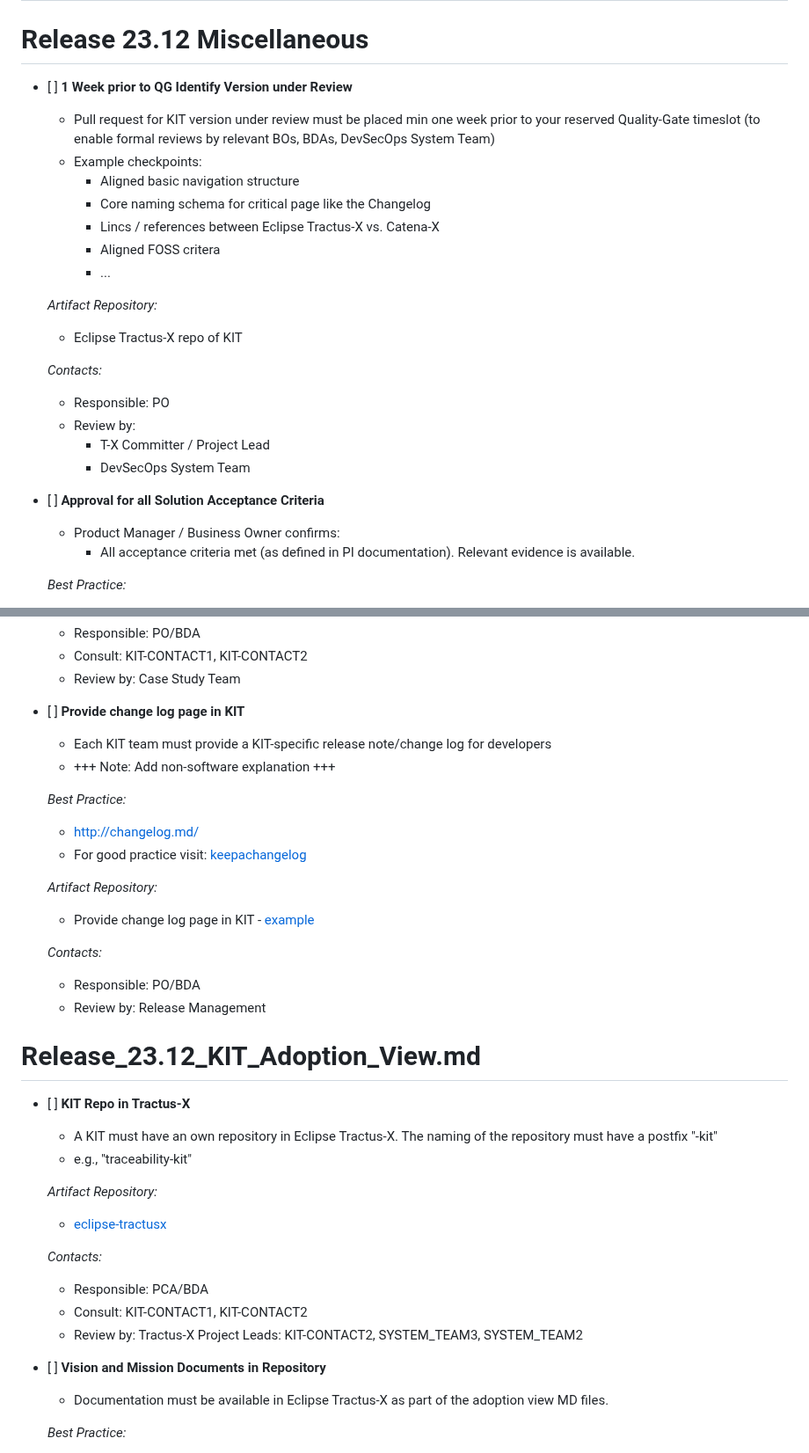
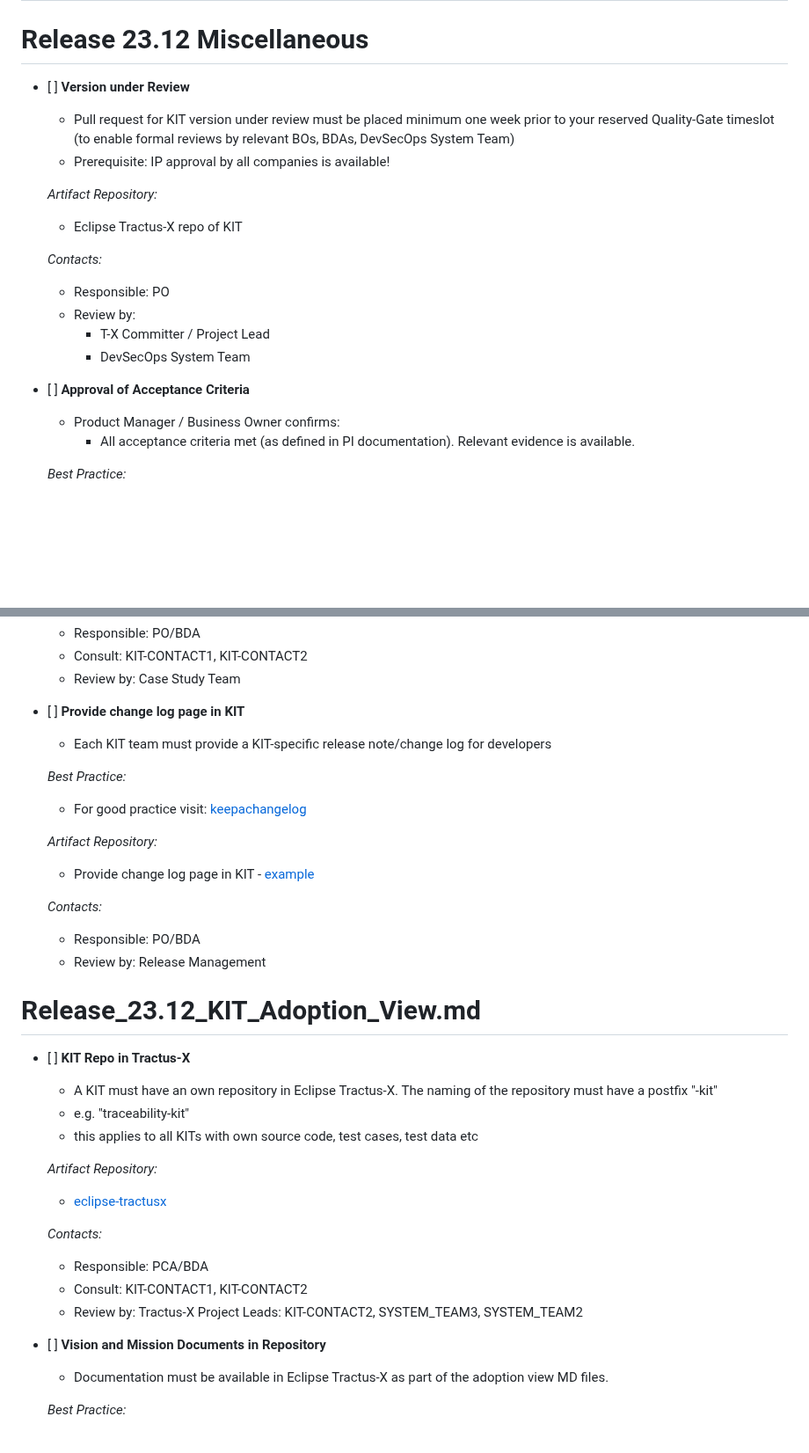
Before and after one commit to eclipse-tractusx/sig-release, a Markdown page: .github/ISSUE_TEMPLATE/Release_23.12_KIT_Miscellaneous.md, 2 parts joined by grey strips. Shown at 88% size. GitHub-like rendering; blank space fills up the shorter version.

```diff
--- a/.github/ISSUE_TEMPLATE/Release_23.12_KIT_Miscellaneous.md
+++ b/.github/ISSUE_TEMPLATE/Release_23.12_KIT_Miscellaneous.md
@@ -13,14 +13,9 @@ Checkout the repository README for process description.
 
 # Release 23.12 Miscellaneous
 
-- [ ] **1 Week prior to QG Identify Version under Review**
-  - Pull request for KIT version under review must be placed min one week prior to your reserved Quality-Gate timeslot (to enable formal reviews by relevant BOs, BDAs, DevSecOps System Team)
-  - Example checkpoints:
-    - Aligned basic navigation structure
-    - Core naming schema for critical page like the Changelog
-    - Lincs / references between Eclipse Tractus-X vs. Catena-X
-    - Aligned FOSS critera
-    - ...
+- [ ] **Version under Review**
+  - Pull request for KIT version under review must be placed minimum one week prior to your reserved Quality-Gate timeslot (to enable formal reviews by relevant BOs, BDAs, DevSecOps System Team)
+  - Prerequisite: IP approval by all companies is available!
 
   _Artifact Repository:_
     - Eclipse Tractus-X repo of KIT
@@ -31,7 +26,7 @@ Checkout the repository README for process description.
       - T-X Committer / Project Lead
       - DevSecOps System Team
 
-- [ ] **Approval for all Solution Acceptance Criteria**
+- [ ] **Approval of Acceptance Criteria**
   - Product Manager / Business Owner confirms:
     - All acceptance criteria met (as defined in PI documentation). Relevant evidence is available.
 
@@ -62,12 +57,9 @@ Checkout the repository README for process description.
     - Review by: Case Study Team
 
 - [ ] **Provide change log page in KIT**
-
   - Each KIT team must provide a KIT-specific release note/change log for developers
-  - +++ Note: Add non-software explanation +++
 
   _Best Practice:_
-    - http://changelog.md/
     - For good practice visit: [keepachangelog](https://keepachangelog.com/en/1.0.0/)
 
   _Artifact Repository:_
@@ -82,9 +74,9 @@ Checkout the repository README for process description.
 # Release_23.12_KIT_Adoption_View.md
 
 - [ ] **KIT Repo in Tractus-X**
-
   - A KIT must have an own repository in Eclipse Tractus-X. The naming of the repository must have a postfix "-kit"
-  - e.g., "traceability-kit"
+  - e.g. "traceability-kit"
+  - this applies to all KITs with own source code, test cases, test data etc
 
   _Artifact Repository:_
     - [eclipse-tractusx](https://github.com/eclipse-tractusx)
@@ -95,7 +87,6 @@ Checkout the repository README for process description.
     - Review by: Tractus-X Project Leads: KIT-CONTACT2, SYSTEM_TEAM3, SYSTEM_TEAM2
 
 - [ ] **Vision and Mission Documents in Repository**
-
   - Documentation must be available in Eclipse Tractus-X as part of the adoption view MD files.
 
   _Best Practice:_
```
Also changed, not shown: other parts of .github/ISSUE_TEMPLATE/Release_23.12_KIT_Miscellaneous.md (+9 -34 lines).
